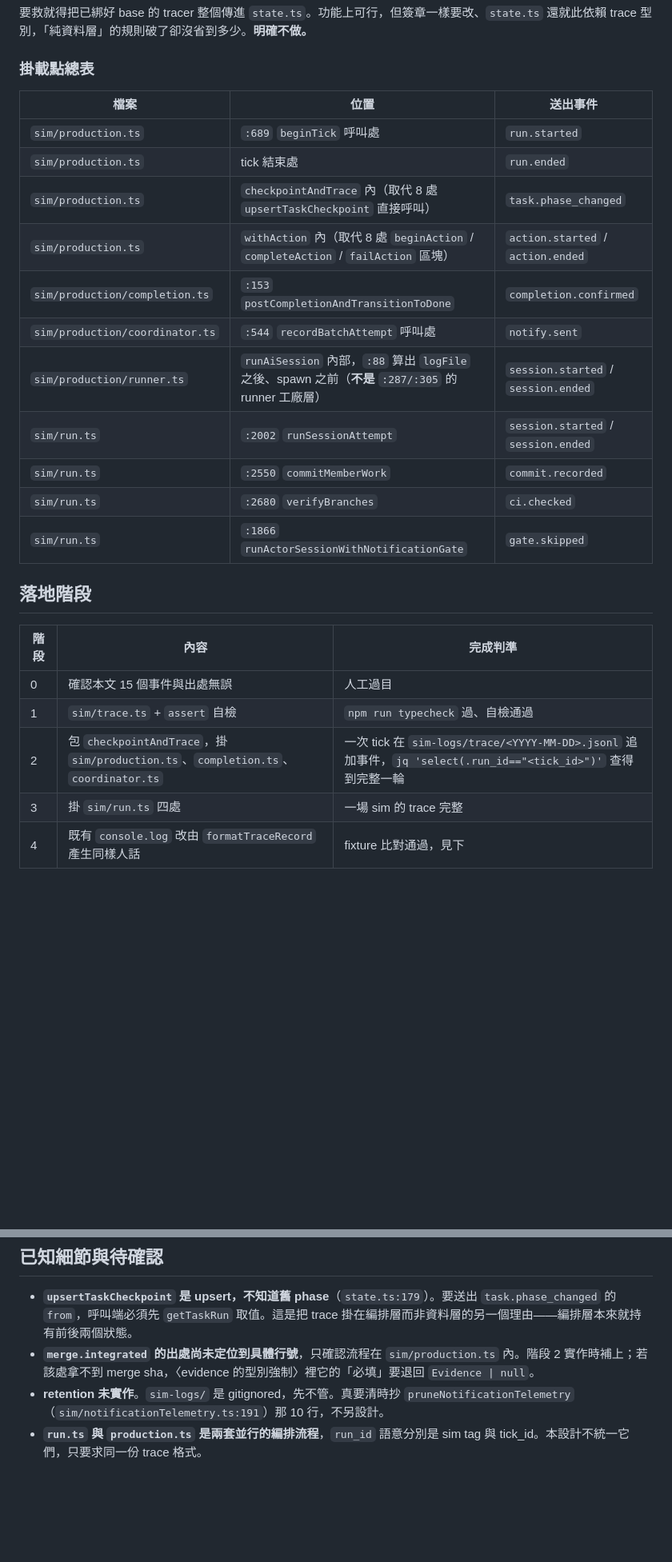
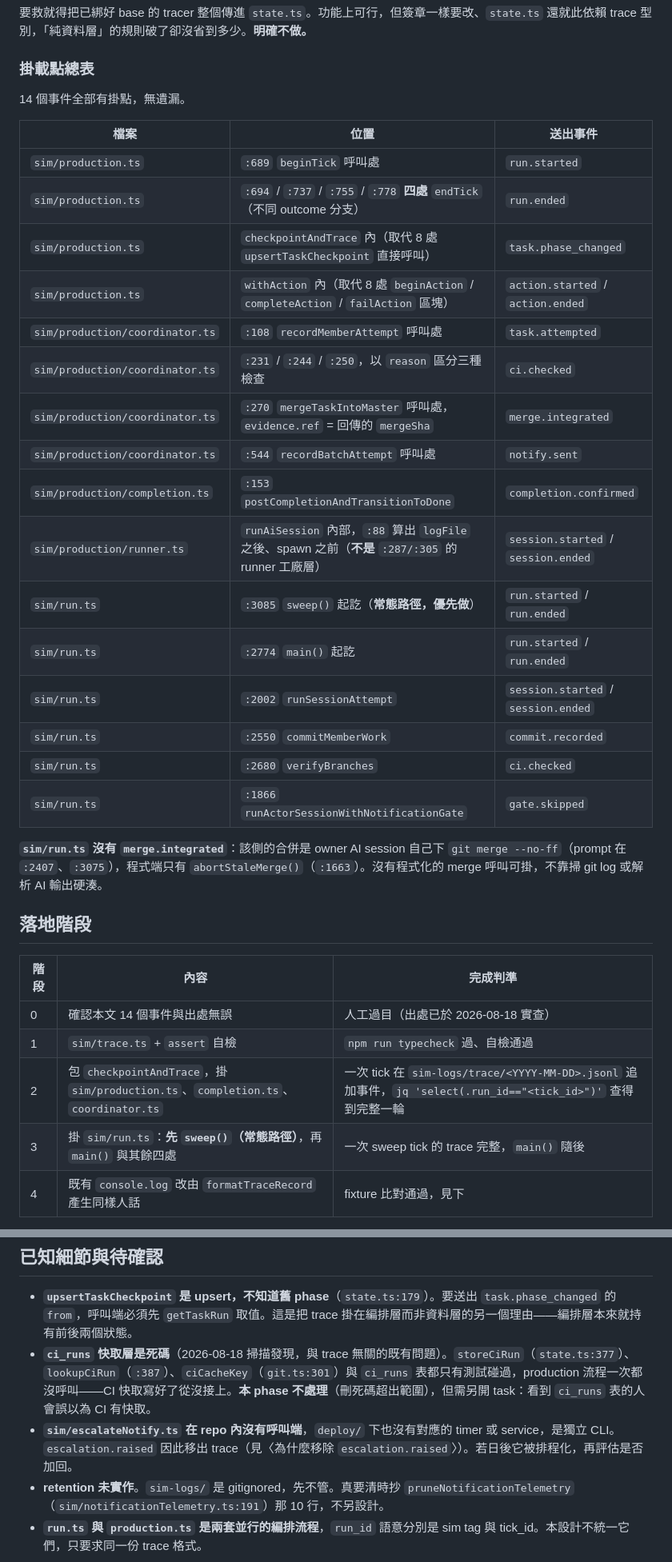
Before and after one commit to ChenHom/task-tracker, a Markdown page: docs/sim-trace.md, 2 parts joined by grey strips. Shown at 80% size. Rendered like a GitHub page; blank space fills up the shorter version.

```diff
--- a/docs/sim-trace.md
+++ b/docs/sim-trace.md
@@ -279,28 +308,37 @@ async function withAction(deps, key, kind, taskId, fn) {
 
 ### 掛載點總表
 
+14 個事件全部有掛點，無遺漏。
+
 | 檔案 | 位置 | 送出事件 |
 | --- | --- | --- |
 | `sim/production.ts` | `:689` `beginTick` 呼叫處 | `run.started` |
-| `sim/production.ts` | tick 結束處 | `run.ended` |
+| `sim/production.ts` | `:694` / `:737` / `:755` / `:778` **四處** `endTick`（不同 outcome 分支） | `run.ended` |
 | `sim/production.ts` | `checkpointAndTrace` 內（取代 8 處 `upsertTaskCheckpoint` 直接呼叫） | `task.phase_changed` |
 | `sim/production.ts` | `withAction` 內（取代 8 處 `beginAction` / `completeAction` / `failAction` 區塊） | `action.started` / `action.ended` |
+| `sim/production/coordinator.ts` | `:108` `recordMemberAttempt` 呼叫處 | `task.attempted` |
+| `sim/production/coordinator.ts` | `:231` / `:244` / `:250`，以 `reason` 區分三種檢查 | `ci.checked` |
+| `sim/production/coordinator.ts` | `:270` `mergeTaskIntoMaster` 呼叫處，`evidence.ref` = 回傳的 `mergeSha` | `merge.integrated` |
+| `sim/production/coordinator.ts` | `:544` `recordBatchAttempt` 呼叫處 | `notify.sent` |
 | `sim/production/completion.ts` | `:153` `postCompletionAndTransitionToDone` | `completion.confirmed` |
-| `sim/production/coordinator.ts` | `:544` `recordBatchAttempt` 呼叫處 | `notify.sent` |
 | `sim/production/runner.ts` | `runAiSession` 內部，`:88` 算出 `logFile` 之後、spawn 之前（**不是** `:287/:305` 的 runner 工廠層） | `session.started` / `session.ended` |
+| `sim/run.ts` | `:3085` `sweep()` 起訖（**常態路徑，優先做**） | `run.started` / `run.ended` |
+| `sim/run.ts` | `:2774` `main()` 起訖 | `run.started` / `run.ended` |
 | `sim/run.ts` | `:2002` `runSessionAttempt` | `session.started` / `session.ended` |
 | `sim/run.ts` | `:2550` `commitMemberWork` | `commit.recorded` |
 | `sim/run.ts` | `:2680` `verifyBranches` | `ci.checked` |
 | `sim/run.ts` | `:1866` `runActorSessionWithNotificationGate` | `gate.skipped` |
 
+**`sim/run.ts` 沒有 `merge.integrated`**：該側的合併是 owner AI session 自己下 `git merge --no-ff`（prompt 在 `:2407`、`:3075`），程式端只有 `abortStaleMerge()`（`:1663`）。沒有程式化的 merge 呼叫可掛，不靠掃 git log 或解析 AI 輸出硬湊。
+
 ## 落地階段
 
 | 階段 | 內容 | 完成判準 |
 | --- | --- | --- |
-| 0 | 確認本文 15 個事件與出處無誤 | 人工過目 |
+| 0 | 確認本文 14 個事件與出處無誤 | 人工過目（出處已於 2026-08-18 實查） |
 | 1 | `sim/trace.ts` + `assert` 自檢 | `npm run typecheck` 過、自檢通過 |
 | 2 | 包 `checkpointAndTrace`，掛 `sim/production.ts`、`completion.ts`、`coordinator.ts` | 一次 tick 在 `sim-logs/trace/<YYYY-MM-DD>.jsonl` 追加事件，`jq 'select(.run_id=="<tick_id>")'` 查得到完整一輪 |
-| 3 | 掛 `sim/run.ts` 四處 | 一場 sim 的 trace 完整 |
+| 3 | 掛 `sim/run.ts`：**先 `sweep()`（常態路徑）**，再 `main()` 與其餘四處 | 一次 sweep tick 的 trace 完整，`main()` 隨後 |
 | 4 | 既有 `console.log` 改由 `formatTraceRecord` 產生同樣人話 | fixture 比對通過，見下 |
 
 階段 4 的驗證方式：準備一組固定的 `TraceRecord` fixture，斷言 `formatTraceRecord()` 的輸出與現行 `console.log` 模板逐字相同。
@@ -310,7 +348,8 @@ async function withAction(deps, key, kind, taskId, fn) {
 ## 已知細節與待確認
 
 - **`upsertTaskCheckpoint` 是 upsert，不知道舊 phase**（`state.ts:179`）。要送出 `task.phase_changed` 的 `from`，呼叫端必須先 `getTaskRun` 取值。這是把 trace 掛在編排層而非資料層的另一個理由——編排層本來就持有前後兩個狀態。
-- **`merge.integrated` 的出處尚未定位到具體行號**，只確認流程在 `sim/production.ts` 內。階段 2 實作時補上；若該處拿不到 merge sha，〈evidence 的型別強制〉裡它的「必填」要退回 `Evidence | null`。
+- **`ci_runs` 快取層是死碼**（2026-08-18 掃描發現，與 trace 無關的既有問題）。`storeCiRun`（`state.ts:377`）、`lookupCiRun`（`:387`）、`ciCacheKey`（`git.ts:301`）與 `ci_runs` 表都只有測試碰過，production 流程一次都沒呼叫——CI 快取寫好了從沒接上。**本 phase 不處理**（刪死碼超出範圍），但需另開 task：看到 `ci_runs` 表的人會誤以為 CI 有快取。
+- **`sim/escalateNotify.ts` 在 repo 內沒有呼叫端**，`deploy/` 下也沒有對應的 timer 或 service，是獨立 CLI。`escalation.raised` 因此移出 trace（見〈為什麼移除 `escalation.raised`〉）。若日後它被排程化，再評估是否加回。
 - **retention 未實作**。`sim-logs/` 是 gitignored，先不管。真要清時抄 `pruneNotificationTelemetry`（`sim/notificationTelemetry.ts:191`）那 10 行，不另設計。
 - **`run.ts` 與 `production.ts` 是兩套並行的編排流程**，`run_id` 語意分別是 sim tag 與 tick_id。本設計不統一它們，只要求同一份 trace 格式。
 
```
Also changed, not shown: other parts of docs/sim-trace.md (+49 -20 lines), docs/tasks/current.md (+3 -3 lines).
